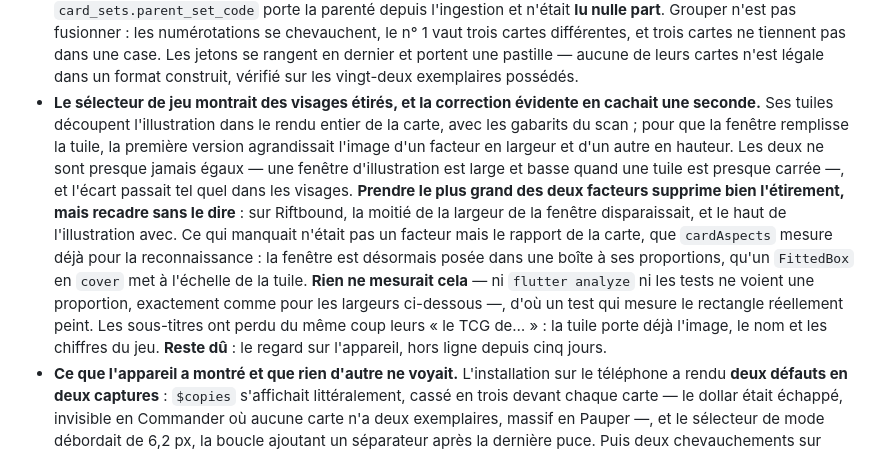
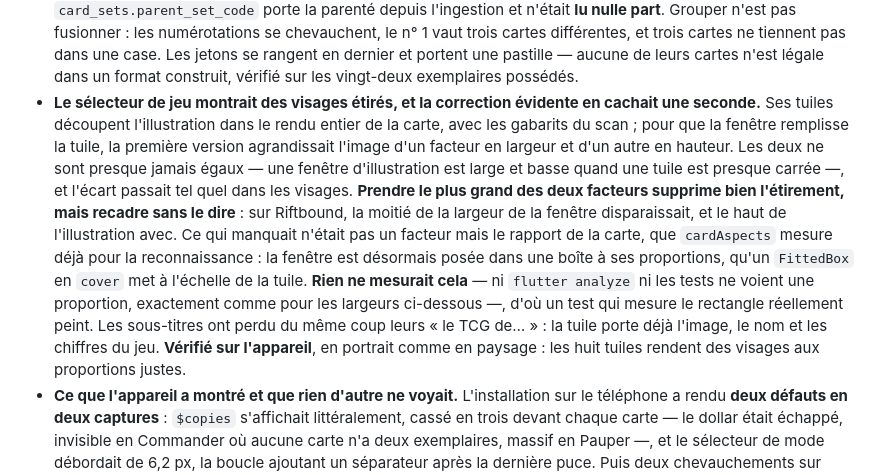
Before and after one commit to Lelio88/DeckHand, a Markdown page: CLAUDE.md, the part around the change. GitHub-like rendering.

Commit message:
docs: le selecteur de jeu a ete regarde sur l'appareil
Les huit tuiles rendent des visages aux proportions justes, en portrait comme en
paysage — Pikachu est rond, Jinx et Vador ne sont plus etires. Les sous-titres
n'annoncent plus « le TCG de… ».

Ce que le test mesure est desormais aussi ce que l'oeil confirme.

```diff
--- a/CLAUDE.md
+++ b/CLAUDE.md
@@ -167,7 +167,7 @@ cd api && .venv/Scripts/python push_auth_config.py             # --verifier pour
 - **Ce qui reste dû sur Yu-Gi-Oh** : le carton, **mais le propriétaire n'a aucune carte de ce jeu** — validation indisponible ici, pas tâche en attente. Le trou est plus étroit qu'il n'y paraît : le défaut de réduction révélé par le carton Riftbound vivait dans du code partagé sans paramètre de jeu, et l'orientation ne concerne que les jeux imprimant en travers, ce que Yu-Gi-Oh ne fait pas.
 - **Plusieurs decks à la fois.** Le constructeur répond désormais à « combien de decks puis-je poser sur la table en même temps ? », et la réponse exige des decks **disjoints** — un exemplaire employé par le premier ne peut pas resservir au second. Le critère de refus n'est pas un seuil inventé : c'est `Quota.spread`, l'écart interquartile du corpus, au-delà duquel un deck sort de la bande où tient la moitié des decks réels. La série **s'arrête en disant pourquoi** et conserve le deck refusé, parce que « il manque six cartes » se règle en achetant six cartes là où « pas de troisième deck » ne se règle pas. Un test a imposé de **réserver les généraux des decks suivants** : sans cela, le premier deck mange les créatures légendaires et la série s'arrête faute de général. Sur la collection réelle en Pauper, la réponse est **trois decks**, un quatrième à deux cartes près. L'écran ne montre la série que lorsqu'elle a quelque chose à dire — une collection trop mince retrouve exactement l'écran d'un deck seul.
 - **L'étagère groupe les classeurs par sortie.** « Marvel Super Heroes » produit quatre extensions — boosters, decks Commander, jetons de chacune — que l'étagère alignait au même niveau alors que `card_sets.parent_set_code` porte la parenté depuis l'ingestion et n'était **lu nulle part**. Grouper n'est pas fusionner : les numérotations se chevauchent, le n° 1 vaut trois cartes différentes, et trois cartes ne tiennent pas dans une case. Les jetons se rangent en dernier et portent une pastille — aucune de leurs cartes n'est légale dans un format construit, vérifié sur les vingt-deux exemplaires possédés.
-- **Le sélecteur de jeu montrait des visages étirés, et la correction évidente en cachait une seconde.** Ses tuiles découpent l'illustration dans le rendu entier de la carte, avec les gabarits du scan ; pour que la fenêtre remplisse la tuile, la première version agrandissait l'image d'un facteur en largeur et d'un autre en hauteur. Les deux ne sont presque jamais égaux — une fenêtre d'illustration est large et basse quand une tuile est presque carrée —, et l'écart passait tel quel dans les visages. **Prendre le plus grand des deux facteurs supprime bien l'étirement, mais recadre sans le dire** : sur Riftbound, la moitié de la largeur de la fenêtre disparaissait, et le haut de l'illustration avec. Ce qui manquait n'était pas un facteur mais le rapport de la carte, que `cardAspects` mesure déjà pour la reconnaissance : la fenêtre est désormais posée dans une boîte à ses proportions, qu'un `FittedBox` en `cover` met à l'échelle de la tuile. **Rien ne mesurait cela** — ni `flutter analyze` ni les tests ne voient une proportion, exactement comme pour les largeurs ci-dessous —, d'où un test qui mesure le rectangle réellement peint. Les sous-titres ont perdu du même coup leurs « le TCG de… » : la tuile porte déjà l'image, le nom et les chiffres du jeu. **Reste dû** : le regard sur l'appareil, hors ligne depuis cinq jours.
+- **Le sélecteur de jeu montrait des visages étirés, et la correction évidente en cachait une seconde.** Ses tuiles découpent l'illustration dans le rendu entier de la carte, avec les gabarits du scan ; pour que la fenêtre remplisse la tuile, la première version agrandissait l'image d'un facteur en largeur et d'un autre en hauteur. Les deux ne sont presque jamais égaux — une fenêtre d'illustration est large et basse quand une tuile est presque carrée —, et l'écart passait tel quel dans les visages. **Prendre le plus grand des deux facteurs supprime bien l'étirement, mais recadre sans le dire** : sur Riftbound, la moitié de la largeur de la fenêtre disparaissait, et le haut de l'illustration avec. Ce qui manquait n'était pas un facteur mais le rapport de la carte, que `cardAspects` mesure déjà pour la reconnaissance : la fenêtre est désormais posée dans une boîte à ses proportions, qu'un `FittedBox` en `cover` met à l'échelle de la tuile. **Rien ne mesurait cela** — ni `flutter analyze` ni les tests ne voient une proportion, exactement comme pour les largeurs ci-dessous —, d'où un test qui mesure le rectangle réellement peint. Les sous-titres ont perdu du même coup leurs « le TCG de… » : la tuile porte déjà l'image, le nom et les chiffres du jeu. **Vérifié sur l'appareil**, en portrait comme en paysage : les huit tuiles rendent des visages aux proportions justes.
 - **Ce que l'appareil a montré et que rien d'autre ne voyait.** L'installation sur le téléphone a rendu **deux défauts en deux captures** : `$copies` s'affichait littéralement, cassé en trois devant chaque carte — le dollar était échappé, invisible en Commander où aucune carte n'a deux exemplaires, massif en Pauper —, et le sélecteur de mode débordait de 6,2 px, la boucle ajoutant un séparateur après la dernière puce. Puis deux chevauchements sur l'étagère, corrigés de la même façon. Ni `flutter analyze` ni les tests ne mesurent une largeur. **Le téléphone est joignable en adb** (`A069`, sans fil) : installer un APK, lancer l'app, capturer et regarder est à portée, et doit être fait pour toute décision d'écran.
 - **La route du mot de passe existe enfin, et il lui manque un facteur.** Trois manques se tenaient : un mot de passe saisi une seule fois à l'aveugle, une adresse que rien ne vérifie, aucune récupération — une frappe de travers à l'inscription rendait le compte irrécupérable, avec la collection dedans. L'inscription demande désormais deux saisies, l'œil permet de relire, et « Mot de passe oublié ? » ouvre la route calquée sur DewDrop : lien `deckhand://reset-password`, session temporaire, écran de remplacement. La réponse **ne dit jamais si un compte existe**. Détail et pièges : `docs/architecture.md` §4. **Le courriel part par Brevo**, sur le compte de DewDrop — le relais de démonstration de Supabase plafonnait à deux courriels par heure et n'écrivait qu'aux membres du projet. Partager le compte ne laisse **aucune trace chez le destinataire** : nom d'expéditeur, adresse, sujet et corps sont réglés par projet Supabase, l'identifiant du relais n'apparaissant jamais dans le message. Ce qui est partagé tient à l'administration seule — quota, journaux, révocation commune.
 - **Publication Play Store** : préparée, pas engagée. Politique de confidentialité **en ligne** (<https://lelio88.github.io/DeckHand/privacy.html>, servie par le build web dont le workflow `pages.yml` publie `app/build/web` — ne jamais basculer Pages sur `/docs`, cela casserait le partage de collection). Signature de release câblée sur `android/key.properties`, absent du dépôt. Compte de démonstration dédié dans le coffre (`DECKHAND_DEMO_EMAIL`), 30 cartes et 23 classeurs — **`DECKHAND_TEST_EMAIL` n'en est pas un** malgré son nom, c'est le compte du propriétaire. Procédure et textes de fiche : [`docs/publication-play.md`](./docs/publication-play.md). Restent le keystore, la création de la fiche, les captures et l'icône.
```
